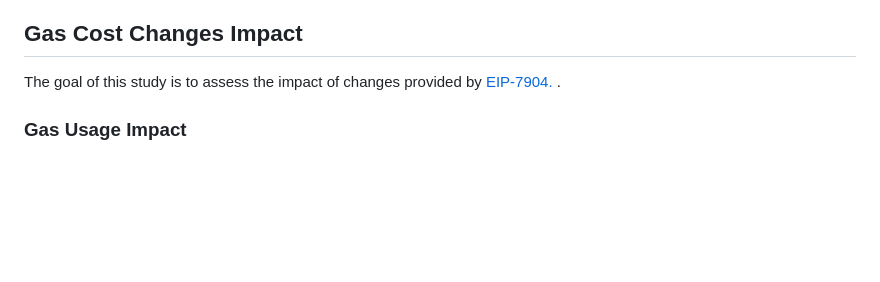
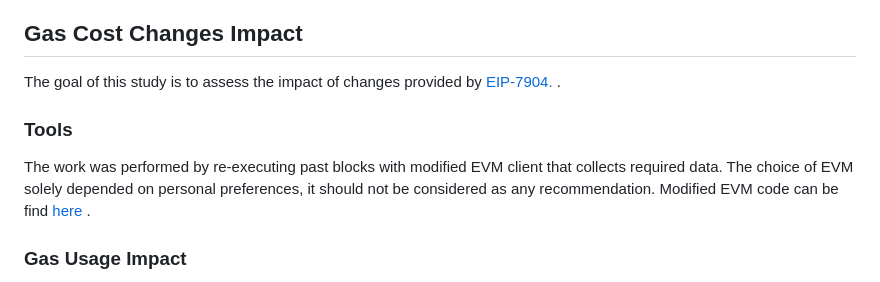
Before and after one commit to imapp-pl/gas-cost-estimator, a Markdown page: docs/report_impact.md, the part around the change. Rendered like a GitHub page; blank space fills up the shorter version.

```diff
--- a/docs/report_impact.md
+++ b/docs/report_impact.md
@@ -1,6 +1,13 @@
 ## Gas Cost Changes Impact
 
 The goal of this study is to assess the impact of changes provided by [EIP-7904.](https://github.com/ethereum/EIPs/pull/9454) .
+
+### Tools
+
+The work was performed by re-executing past blocks with modified EVM client that collects required data.
+The choice of EVM solely depended on personal preferences,
+it should not be considered as any recommendation.
+Modified EVM code can be find [here](https://github.com/lukasz-glen/besu/tree/eip-7904) .
 
 ### Gas Usage Impact
 
```
